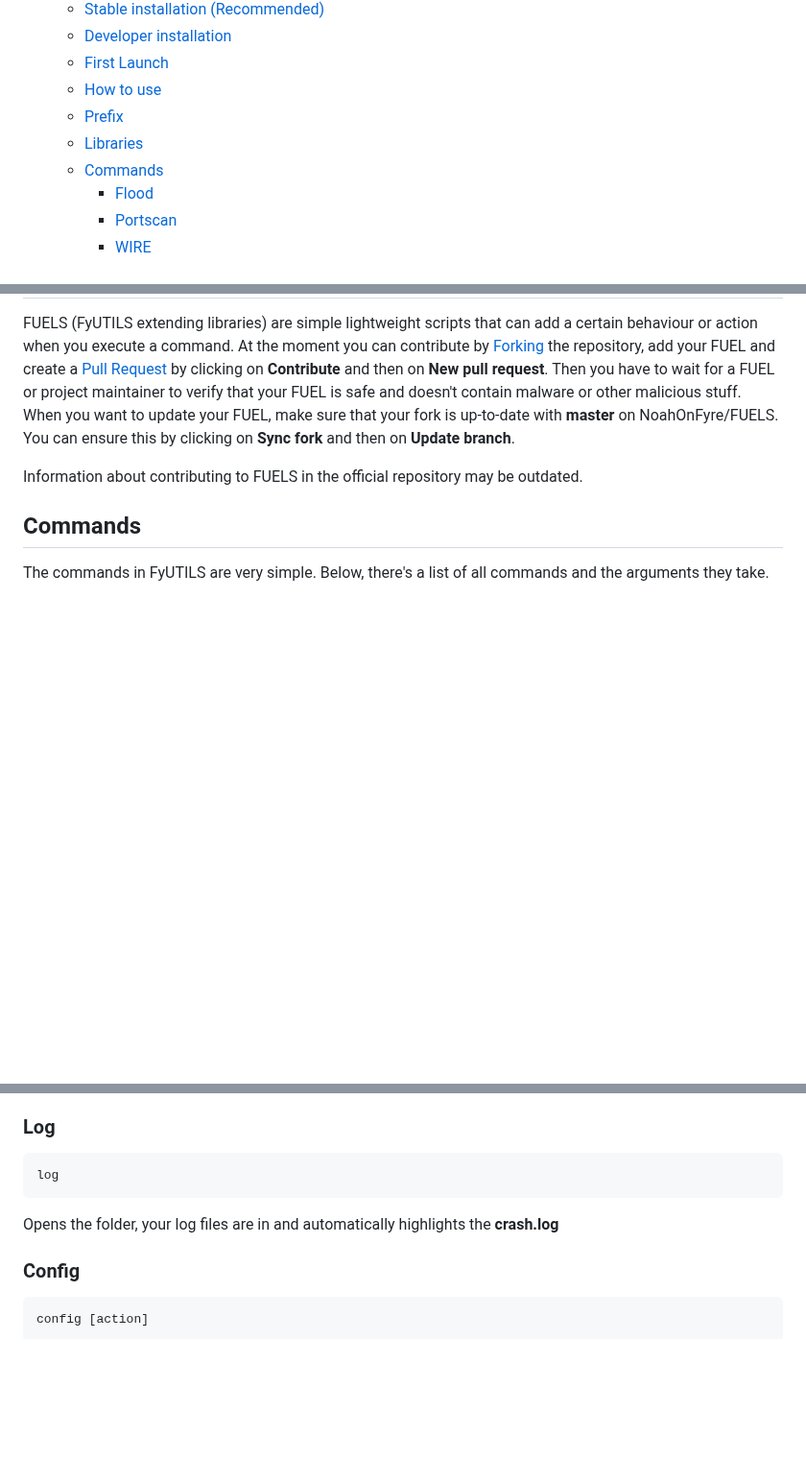
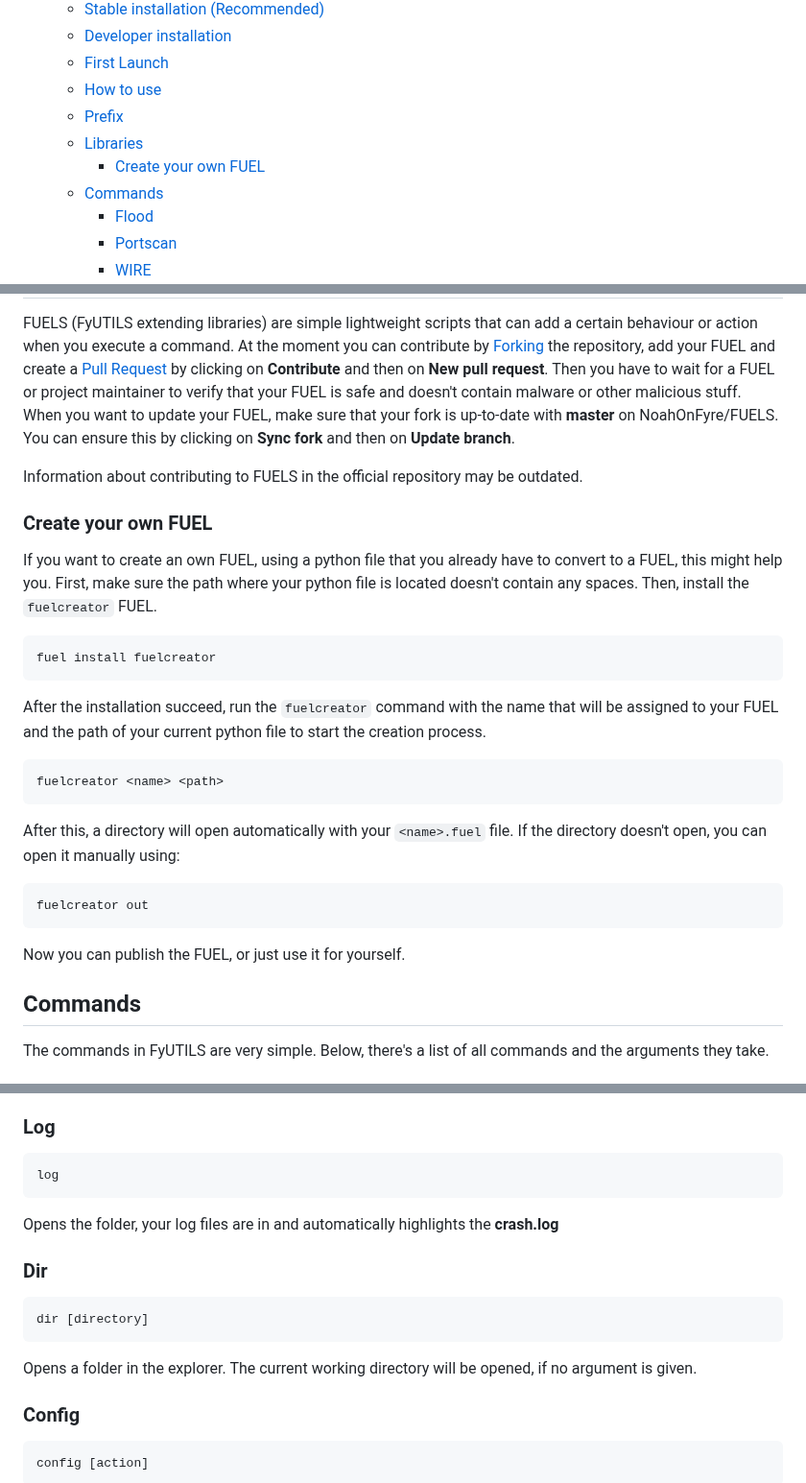
Before and after one commit to noahzeisberg/FyUTILS, a Markdown page: README.md, 3 parts joined by grey strips. Shown at 96% size. Rendered like a GitHub page; blank space fills up the shorter version.

Commit message:
Added "dir" command index and Create your own FUEL section.

````diff
--- a/README.md
+++ b/README.md
@@ -25,6 +25,7 @@ FyUTILS is a simple python hacking and utility terminal application for windows
   * [How to use](#how-to-use)
   * [Prefix](#prefix)
   * [Libraries](#libraries)
+    * [Create your own FUEL](#create-your-own-fuel)
   * [Commands](#commands)
     * [Flood](#flood)
     * [Portscan](#portscan)
@@ -174,6 +176,22 @@ When you want to update your FUEL, make sure that your fork is up-to-date with *
 
 Information about contributing to FUELS in the official repository may be outdated.
 
+### Create your own FUEL
+If you want to create an own FUEL, using a python file that you already have to convert to a FUEL, this might help you.
+First, make sure the path where your python file is located doesn't contain any spaces. Then, install the `fuelcreator` FUEL.
+```
+fuel install fuelcreator
+```
+After the installation succeed, run the `fuelcreator` command with the name that will be assigned to your FUEL and the path of your current python file to start the creation process.
+```
+fuelcreator <name> <path>
+```
+After this, a directory will open automatically with your `<name>.fuel` file. If the directory doesn't open, you can open it manually using:
+```
+fuelcreator out
+```
+Now you can publish the FUEL, or just use it for yourself.
+
 ## Commands
 The commands in FyUTILS are very simple. Below, there's a list of all commands and the arguments they take.
 
@@ -234,6 +252,11 @@ This command will download the highest definition file of a YouTube video (most
 log
 ```
 Opens the folder, your log files are in and automatically highlights the **crash.log**
+### Dir
+```
+dir [directory]
+```
+Opens a folder in the explorer. The current working directory will be opened, if no argument is given.
 ### Config
 ```
 config [action]
````
Also changed, not shown: other parts of README.md (+1 -0 lines).
